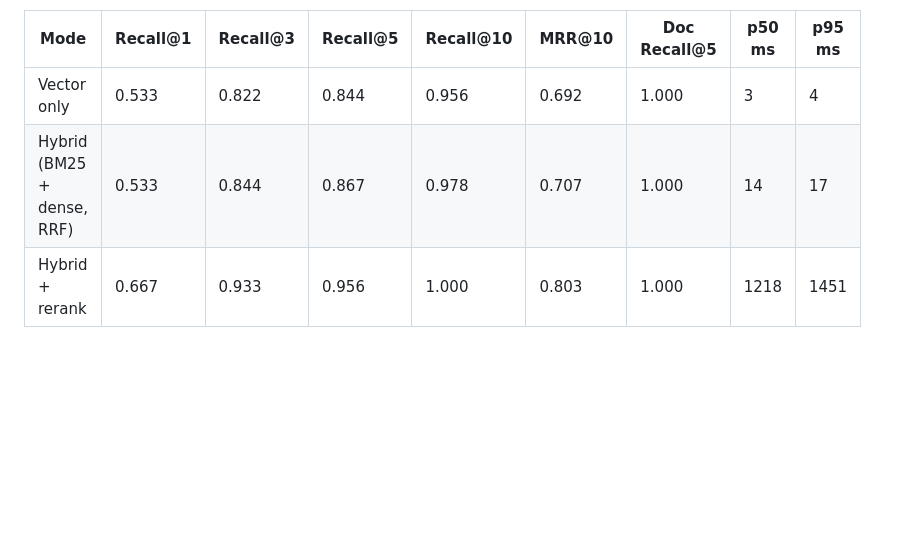
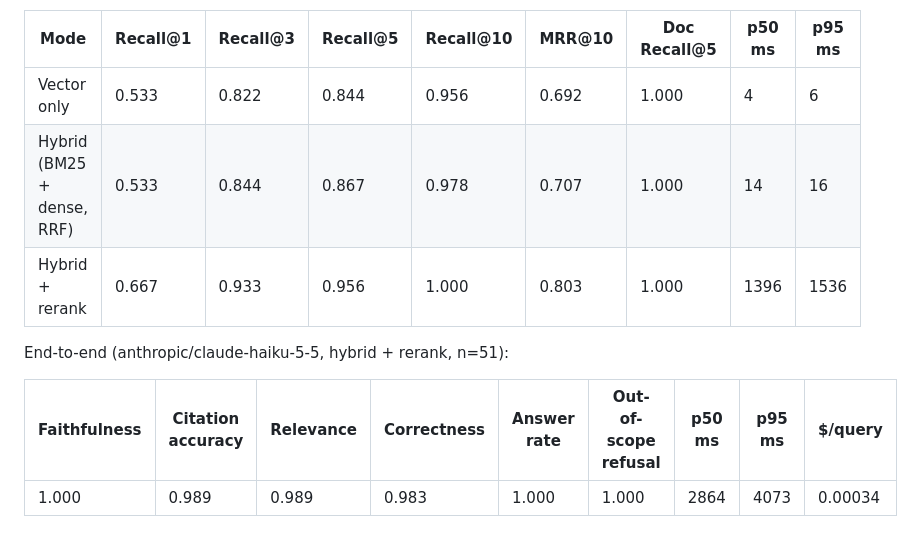
Before and after one commit to siri-dhillon/ask-my-docs, a Markdown page: eval/reports/results.md, the part around the change. Rendered like a GitHub page; blank space fills up the shorter version.

```diff
--- a/eval/reports/results.md
+++ b/eval/reports/results.md
@@ -2,6 +2,12 @@ Passage-level (the retrieved chunk must contain the answer evidence):
 
 | Mode | Recall@1 | Recall@3 | Recall@5 | Recall@10 | MRR@10 | Doc Recall@5 | p50 ms | p95 ms |
 |---|---|---|---|---|---|---|---|---|
-| Vector only | 0.533 | 0.822 | 0.844 | 0.956 | 0.692 | 1.000 | 3 | 4 |
-| Hybrid (BM25 + dense, RRF) | 0.533 | 0.844 | 0.867 | 0.978 | 0.707 | 1.000 | 14 | 17 |
-| Hybrid + rerank | 0.667 | 0.933 | 0.956 | 1.000 | 0.803 | 1.000 | 1218 | 1451 |
+| Vector only | 0.533 | 0.822 | 0.844 | 0.956 | 0.692 | 1.000 | 4 | 6 |
+| Hybrid (BM25 + dense, RRF) | 0.533 | 0.844 | 0.867 | 0.978 | 0.707 | 1.000 | 14 | 16 |
+| Hybrid + rerank | 0.667 | 0.933 | 0.956 | 1.000 | 0.803 | 1.000 | 1396 | 1536 |
+
+End-to-end (anthropic/claude-haiku-5-5, hybrid + rerank, n=51):
+
+| Faithfulness | Citation accuracy | Relevance | Correctness | Answer rate | Out-of-scope refusal | p50 ms | p95 ms | $/query |
+|---|---|---|---|---|---|---|---|---|
+| 1.000 | 0.989 | 0.989 | 0.983 | 1.000 | 1.000 | 2864 | 4073 | 0.00034 |
```
Also changed, not shown: README.md (+43 -6 lines), docs/ui.png (added), 4 other files.
